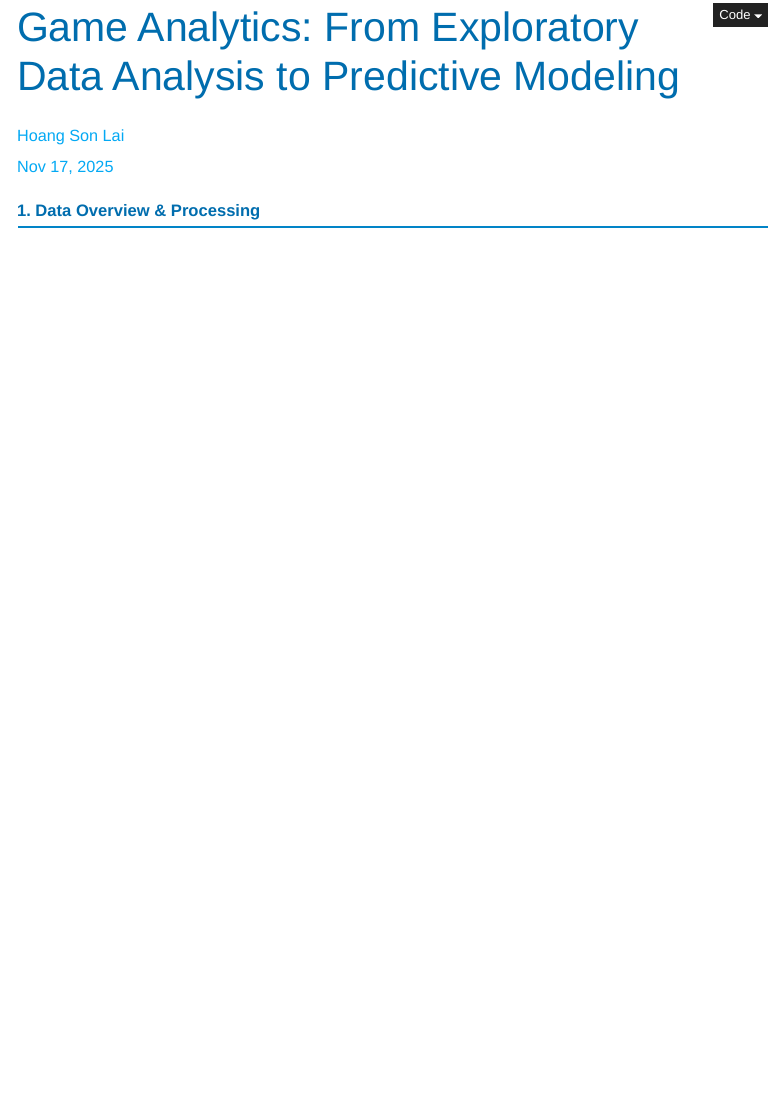
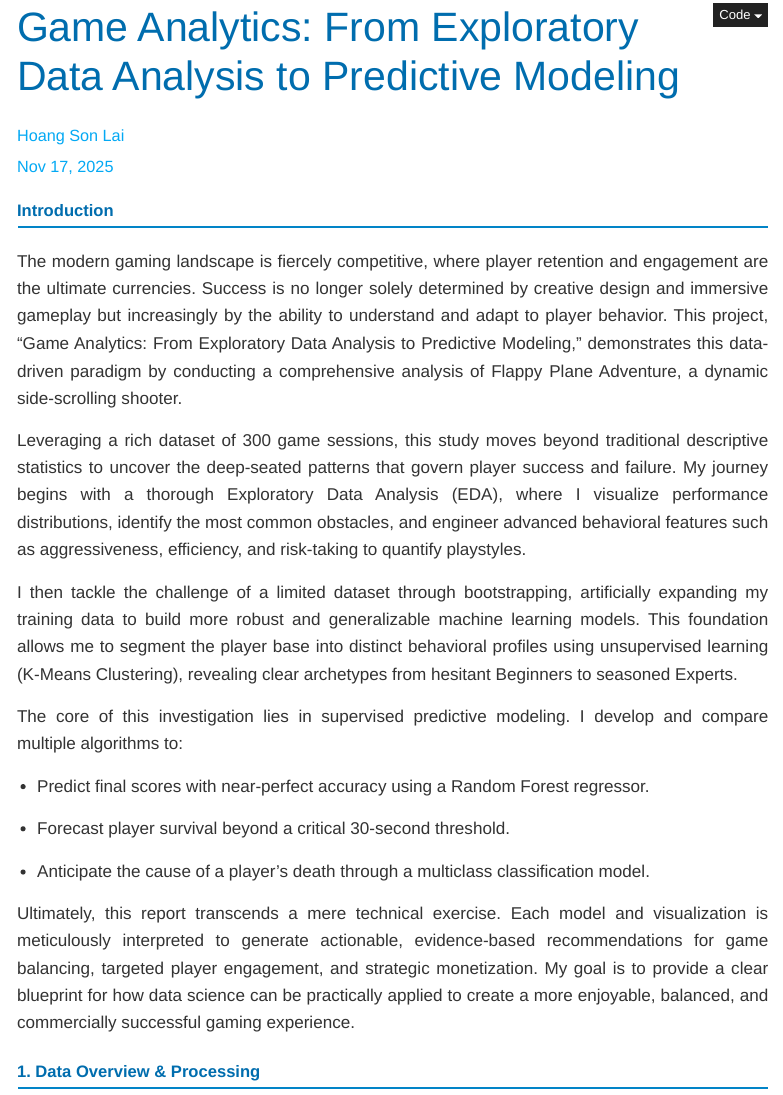
Before and after one commit to laihoangson/world-of-games-and-data, a Quarto document (quarto_analysis/game_analytics.qmd): the page in a window 1100 px wide, from its top. Rendered offline with R 4.5, knitr and Pandoc in place of Quarto, with nearby package versions; some code elsewhere in the file could not run offline; menus at the side of the page are left out.

Commit message:
Add introduction for the report

````diff
--- a/quarto_analysis/game_analytics.qmd
+++ b/quarto_analysis/game_analytics.qmd
@@ -75,6 +75,24 @@ conflicts_prefer(ggplot2::margin)
 # Set random seed for reproducibility
 set.seed(123)
 ```
+
+## Introduction
+
+The modern gaming landscape is fiercely competitive, where player retention and engagement are the ultimate currencies. Success is no longer solely determined by creative design and immersive gameplay but increasingly by the ability to understand and adapt to player behavior. This project, "Game Analytics: From Exploratory Data Analysis to Predictive Modeling," demonstrates this data-driven paradigm by conducting a comprehensive analysis of Flappy Plane Adventure, a dynamic side-scrolling shooter.
+
+Leveraging a rich dataset of 300 game sessions, this study moves beyond traditional descriptive statistics to uncover the deep-seated patterns that govern player success and failure. My journey begins with a thorough Exploratory Data Analysis (EDA), where I visualize performance distributions, identify the most common obstacles, and engineer advanced behavioral features such as aggressiveness, efficiency, and risk-taking to quantify playstyles.
+
+I then tackle the challenge of a limited dataset through bootstrapping, artificially expanding my training data to build more robust and generalizable machine learning models. This foundation allows me to segment the player base into distinct behavioral profiles using unsupervised learning (K-Means Clustering), revealing clear archetypes from hesitant Beginners to seasoned Experts.
+
+The core of this investigation lies in supervised predictive modeling. I develop and compare multiple algorithms to:
+
+- Predict final scores with near-perfect accuracy using a Random Forest regressor.
+
+- Forecast player survival beyond a critical 30-second threshold.
+
+- Anticipate the cause of a player's death through a multiclass classification model.
+
+Ultimately, this report transcends a mere technical exercise. Each model and visualization is meticulously interpreted to generate actionable, evidence-based recommendations for game balancing, targeted player engagement, and strategic monetization. My goal is to provide a clear blueprint for how data science can be practically applied to create a more enjoyable, balanced, and commercially successful gaming experience.
 
 ## 1. Data Overview & Processing
 
````
